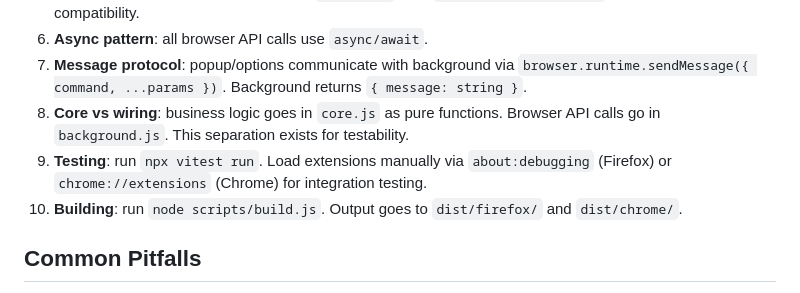
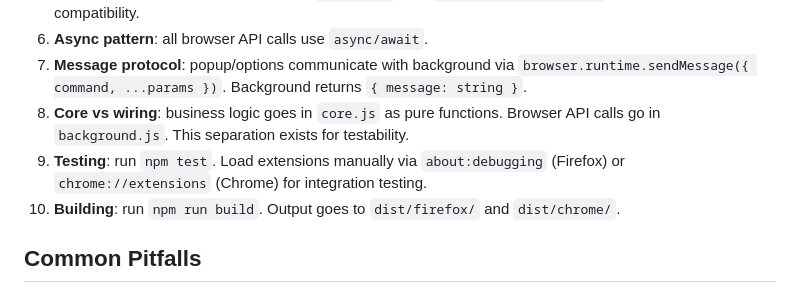
Before and after one commit to adlio/tabvacuum, a Markdown page: AGENTS.md, the part around the change. GitHub-like rendering.

Commit message:
docs: standardize AGENTS.md commands to use npm scripts
Use `npm test` and `npm run build` instead of `npx vitest run` and
`node scripts/build.js` so there is one canonical way to run commands
across AGENTS.md, README.md, and package.json.

```diff
--- a/AGENTS.md
+++ b/AGENTS.md
@@ -32,8 +32,8 @@ Targets Firefox and Chrome. Minimal build step. No UI frameworks. Vitest for uni
 6. **Async pattern**: all browser API calls use `async/await`.
 7. **Message protocol**: popup/options communicate with background via `browser.runtime.sendMessage({ command, ...params })`. Background returns `{ message: string }`.
 8. **Core vs wiring**: business logic goes in `core.js` as pure functions. Browser API calls go in `background.js`. This separation exists for testability.
-9. **Testing**: run `npx vitest run`. Load extensions manually via `about:debugging` (Firefox) or `chrome://extensions` (Chrome) for integration testing.
-10. **Building**: run `node scripts/build.js`. Output goes to `dist/firefox/` and `dist/chrome/`.
+9. **Testing**: run `npm test`. Load extensions manually via `about:debugging` (Firefox) or `chrome://extensions` (Chrome) for integration testing.
+10. **Building**: run `npm run build`. Output goes to `dist/firefox/` and `dist/chrome/`.
 
 ## Common Pitfalls
 
```
